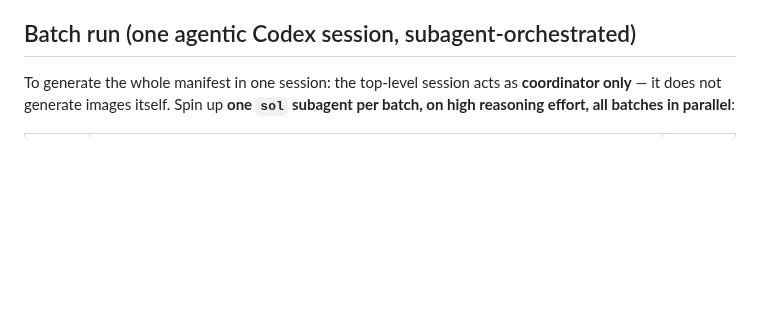
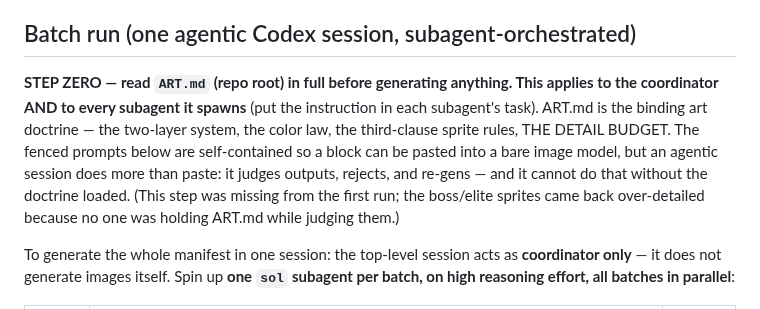
Before and after one commit to kangofthecastle/goldwake, a Markdown page: art/PROMPTS.md, the part around the change. Rendered like a GitHub page; blank space fills up the shorter version.

Commit message:
PROMPTS.md: batch run STEP ZERO — read ART.md first
Root cause of the over-detailed sprite gens: the batch brief never told the
Codex session or its subagents to load the art doctrine. Coordinator and
every subagent now must read ART.md in full before generating or judging.

Co-Authored-By: Claude Fable 5 <noreply@anthropic.com>

```diff
--- a/art/PROMPTS.md
+++ b/art/PROMPTS.md
@@ -18,6 +18,17 @@ Sections: 1 title keyart · 2 pantheon emblems (5) · 3 god card portraits (15)
 9 signature player-side sprites (2 templates × 14 subjects).
 
 ## Batch run (one agentic Codex session, subagent-orchestrated)
+
+**STEP ZERO — read `ART.md` (repo root) in full before generating anything.
+This applies to the coordinator AND to every subagent it spawns** (put the
+instruction in each subagent's task). ART.md is the binding art doctrine — the
+two-layer system, the color law, the third-clause sprite rules, THE DETAIL
+BUDGET. The fenced prompts below are self-contained so a block can be pasted
+into a bare image model, but an agentic session does more than paste: it
+judges outputs, rejects, and re-gens — and it cannot do that without the
+doctrine loaded. (This step was missing from the first run; the boss/elite
+sprites came back over-detailed because no one was holding ART.md while
+judging them.)
 
 To generate the whole manifest in one session: the top-level session acts as
 **coordinator only** — it does not generate images itself. Spin up **one `sol`
```
